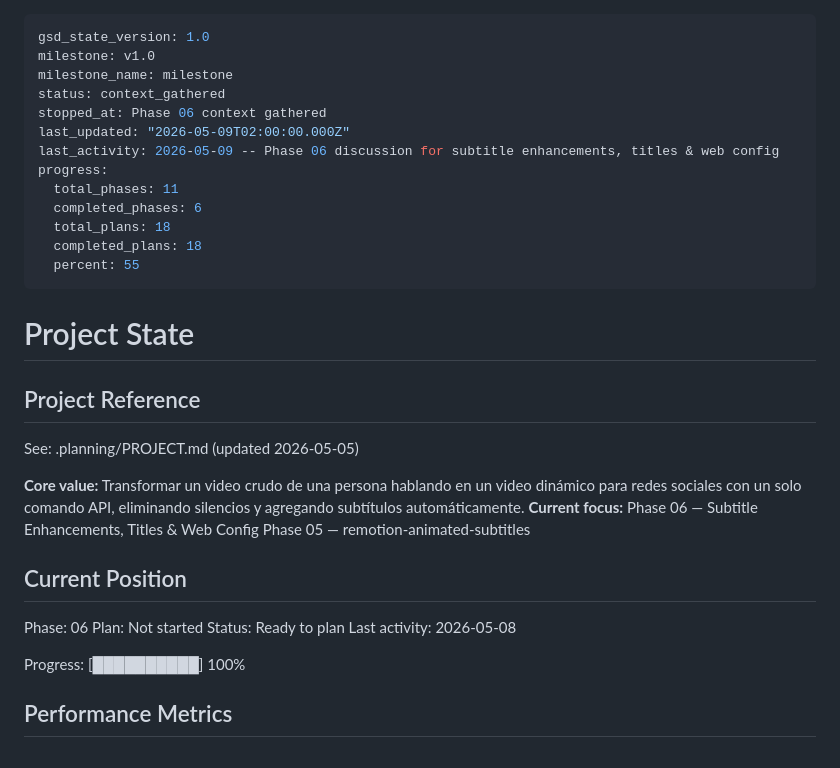
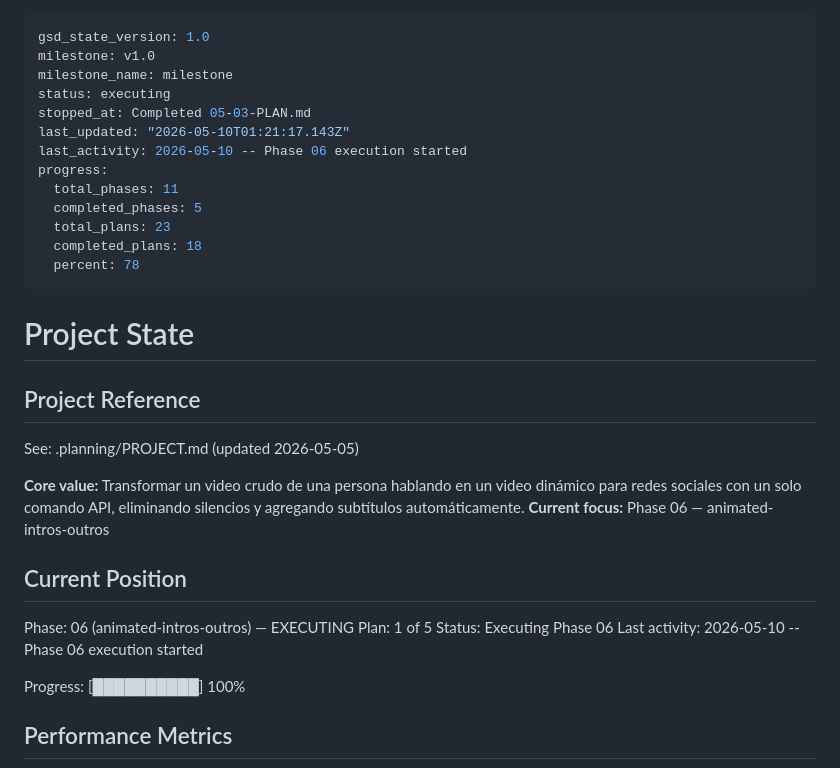
Before and after one commit to luishelgueradev/reel-factory, a Markdown page: .planning/STATE.md, the part around the change. GitHub-like rendering.

```diff
--- a/.planning/STATE.md
+++ b/.planning/STATE.md
@@ -2,16 +2,16 @@
 gsd_state_version: 1.0
 milestone: v1.0
 milestone_name: milestone
-status: context_gathered
-stopped_at: Phase 06 context gathered
-last_updated: "2026-05-09T02:00:00.000Z"
-last_activity: 2026-05-09 -- Phase 06 discussion for subtitle enhancements, titles & web config
+status: executing
+stopped_at: Completed 05-03-PLAN.md
+last_updated: "2026-05-10T01:21:17.143Z"
+last_activity: 2026-05-10 -- Phase 06 execution started
 progress:
   total_phases: 11
-  completed_phases: 6
-  total_plans: 18
+  completed_phases: 5
+  total_plans: 23
   completed_plans: 18
-  percent: 55
+  percent: 78
 ---
 
 # Project State
@@ -21,14 +21,14 @@ progress:
 See: .planning/PROJECT.md (updated 2026-05-05)
 
 **Core value:** Transformar un video crudo de una persona hablando en un video dinámico para redes sociales con un solo comando API, eliminando silencios y agregando subtítulos automáticamente.
-**Current focus:** Phase 06 — Subtitle Enhancements, Titles & Web Config Phase 05 — remotion-animated-subtitles
+**Current focus:** Phase 06 — animated-intros-outros
 
 ## Current Position
 
-Phase: 06
-Plan: Not started
-Status: Ready to plan
-Last activity: 2026-05-08
+Phase: 06 (animated-intros-outros) — EXECUTING
+Plan: 1 of 5
+Status: Executing Phase 06
+Last activity: 2026-05-10 -- Phase 06 execution started
 
 Progress: [██████████] 100%
 
```
Also changed, not shown: .planning/ROADMAP.md (+2 -2 lines), 1 other file.
